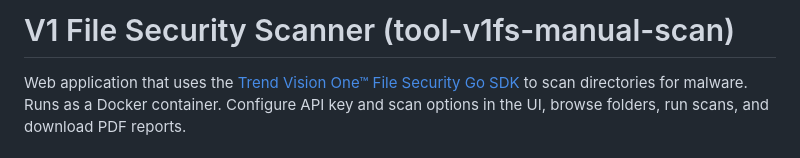
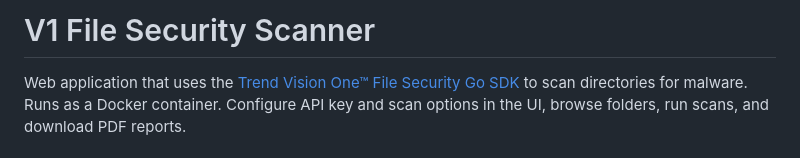
Before and after one commit to andrefernandes86/tool-v1fs-manual-scan, a Markdown page: README.md, the part around the change. Rendered like a GitHub page.

Commit message:
Update README header for clarity

```diff
--- a/README.md
+++ b/README.md
@@ -1,5 +1,4 @@
-# V1 File Security Scanner (tool-v1fs-manual-scan)
-
+# V1 File Security Scanner
 Web application that uses the [Trend Vision One™ File Security Go SDK](https://github.com/trendmicro/tm-v1-fs-golang-sdk) to scan directories for malware. Runs as a Docker container. Configure API key and scan options in the UI, browse folders, run scans, and download PDF reports.
 
 ## Features
```
